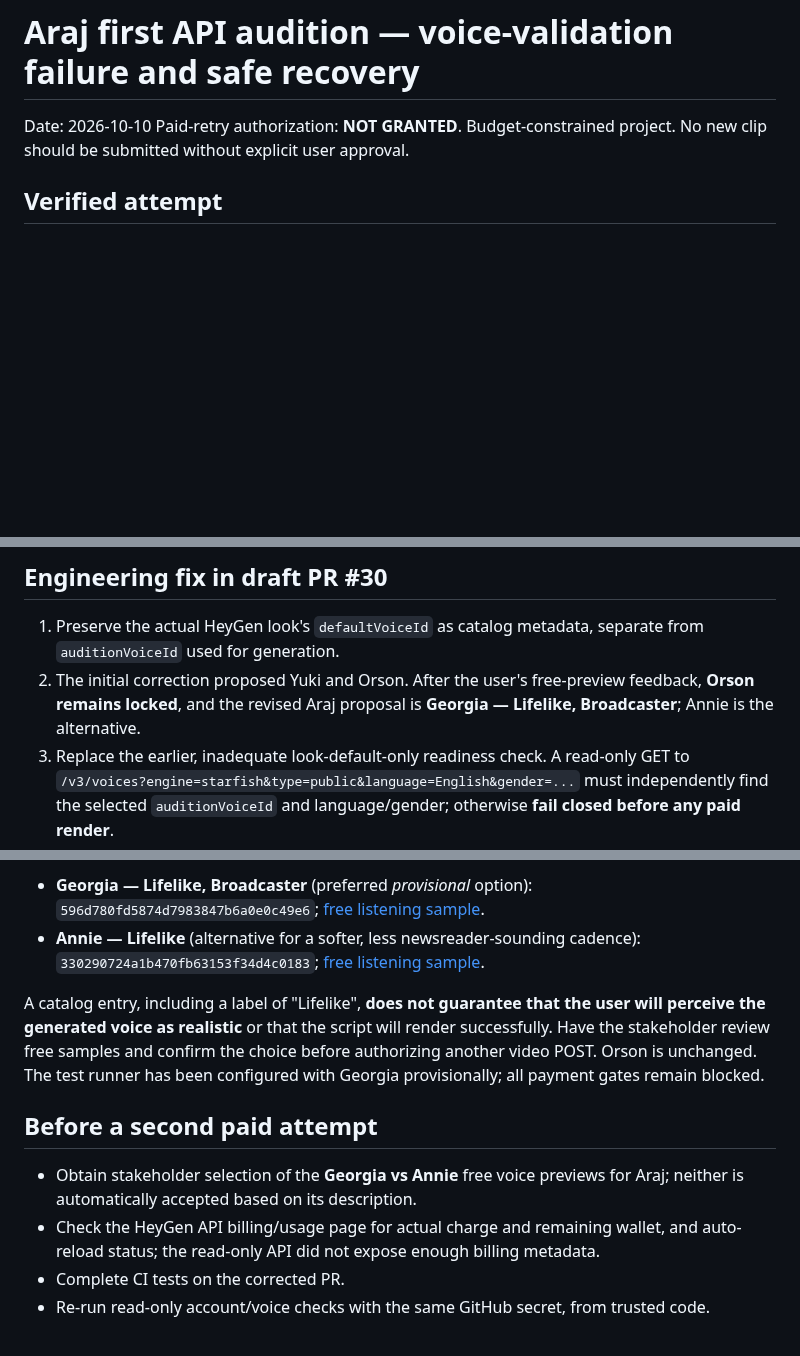
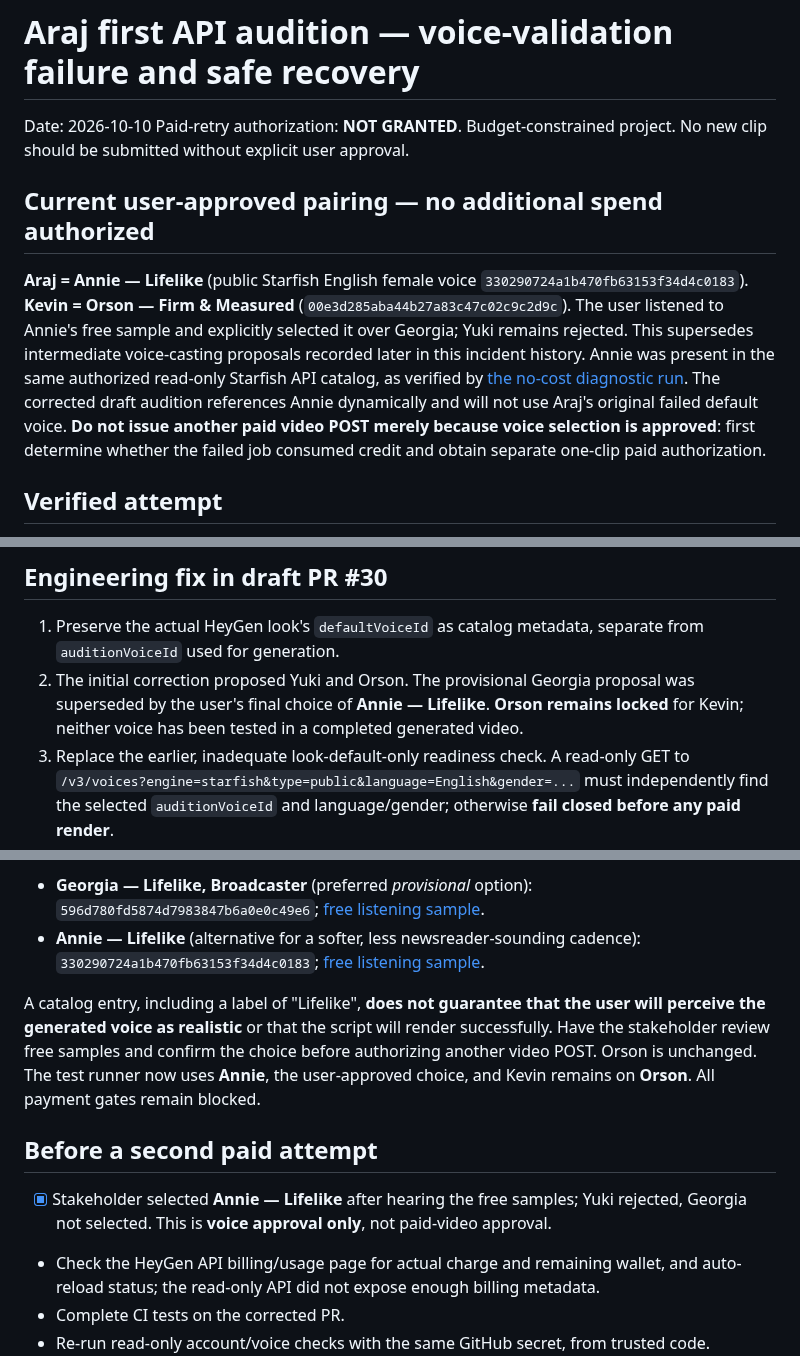
Before and after one commit to waseem99/Money-24-7, a Markdown page: docs/HEYGEN_ARAJ_VOICE_DIAGNOSIS.md, 3 parts joined by grey strips. GitHub-like rendering; blank space fills up the shorter version.

Commit message:
docs: supersede earlier Yuki/Georgia proposals with final Annie+Orson user approval; paid retry still locked

```diff
--- a/docs/HEYGEN_ARAJ_VOICE_DIAGNOSIS.md
+++ b/docs/HEYGEN_ARAJ_VOICE_DIAGNOSIS.md
@@ -2,6 +2,10 @@
 
 Date: 2026-10-10
 Paid-retry authorization: **NOT GRANTED**. Budget-constrained project. No new clip should be submitted without explicit user approval.
+
+## Current user-approved pairing — no additional spend authorized
+
+**Araj = Annie — Lifelike** (public Starfish English female voice `330290724a1b470fb63153f34d4c0183`). **Kevin = Orson — Firm & Measured** (`00e3d285aba44b27a83c47c02c9c2d9c`). The user listened to Annie's free sample and explicitly selected it over Georgia; Yuki remains rejected. This supersedes intermediate voice-casting proposals recorded later in this incident history. Annie was present in the same authorized read-only Starfish API catalog, as verified by [the no-cost diagnostic run](https://github.com/waseem99/Money-24-7/actions/runs/38075930139). The corrected draft audition references Annie dynamically and will not use Araj's original failed default voice. **Do not issue another paid video POST merely because voice selection is approved**: first determine whether the failed job consumed credit and obtain separate one-clip paid authorization.
 
 ## Verified attempt
 
@@ -26,7 +30,7 @@ Public voice names / audio samples do not establish an American accent or succes
 ## Engineering fix in draft PR #30
 
 1. Preserve the actual HeyGen look's `defaultVoiceId` as catalog metadata, separate from `auditionVoiceId` used for generation.
-2. The initial correction proposed Yuki and Orson. After the user's free-preview feedback, **Orson remains locked**, and the revised Araj proposal is **Georgia — Lifelike, Broadcaster**; Annie is the alternative.
+2. The initial correction proposed Yuki and Orson. The provisional Georgia proposal was superseded by the user's final choice of **Annie — Lifelike**. **Orson remains locked** for Kevin; neither voice has been tested in a completed generated video.
 3. Replace the earlier, inadequate look-default-only readiness check. A read-only GET to `/v3/voices?engine=starfish&type=public&language=English&gender=...` must independently find the selected `auditionVoiceId` and language/gender; otherwise **fail closed before any paid render**.
 4. Maintain same-key and recent-account verification, conservative plan-hash spending reservations and single-turn mode.
 5. Change cost estimator to $1/min for Avatar III digital-twin footage and $4/min for Avatar IV digital twin, per the current HeyGen API pricing.
@@ -40,11 +44,11 @@ The stakeholder accepted **Kevin + Orson** as natural. **Araj + Yuki was rejecte
 - **Georgia — Lifelike, Broadcaster** (preferred *provisional* option): `596d780fd5874d7983847b6a0e0c49e6`; [free listening sample](https://resource2.heygen.ai/text_to_speech/21e28514b7994f46b907b74914a3ca6e/596d780fd5874d7983847b6a0e0c49e6/id=c74ae0d6-5e5f-4594-a18d-8c3940cdb13a.wav).
 - **Annie — Lifelike** (alternative for a softer, less newsreader-sounding cadence): `330290724a1b470fb63153f34d4c0183`; [free listening sample](https://resource2.heygen.ai/text_to_speech/561ac7e163fa4d42a9115b5db9beeaf6/330290724a1b470fb63153f34d4c0183/id=8a40de08-a60e-4d1a-8d03-066c135ebb93&locale=en-US.wav).
 
-A catalog entry, including a label of "Lifelike", **does not guarantee that the user will perceive the generated voice as realistic** or that the script will render successfully. Have the stakeholder review free samples and confirm the choice before authorizing another video POST. Orson is unchanged. The test runner has been configured with Georgia provisionally; all payment gates remain blocked.
+A catalog entry, including a label of "Lifelike", **does not guarantee that the user will perceive the generated voice as realistic** or that the script will render successfully. Have the stakeholder review free samples and confirm the choice before authorizing another video POST. Orson is unchanged. The test runner now uses **Annie**, the user-approved choice, and Kevin remains on **Orson**. All payment gates remain blocked.
 
 ## Before a second paid attempt
 
-- Obtain stakeholder selection of the **Georgia vs Annie** free voice previews for Araj; neither is automatically accepted based on its description.
+- [x] Stakeholder selected **Annie — Lifelike** after hearing the free samples; Yuki rejected, Georgia not selected. This is **voice approval only**, not paid-video approval.
 - Check the HeyGen API billing/usage page for actual charge and remaining wallet, and auto-reload status; the read-only API did not expose enough billing metadata.
 - Complete CI tests on the corrected PR.
 - Re-run read-only account/voice checks with the same GitHub secret, from trusted code.
```
